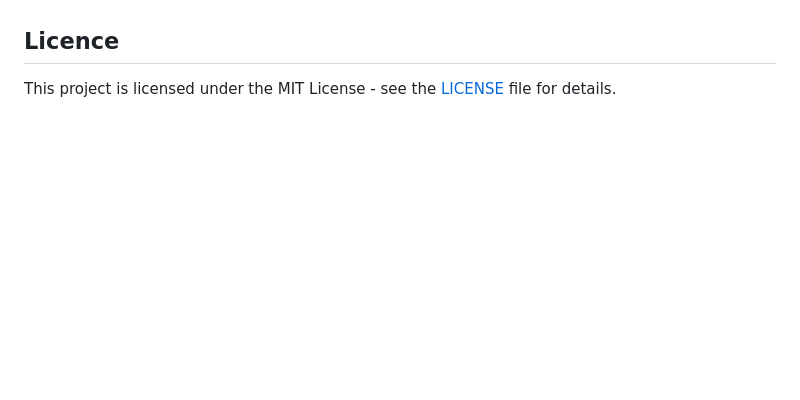
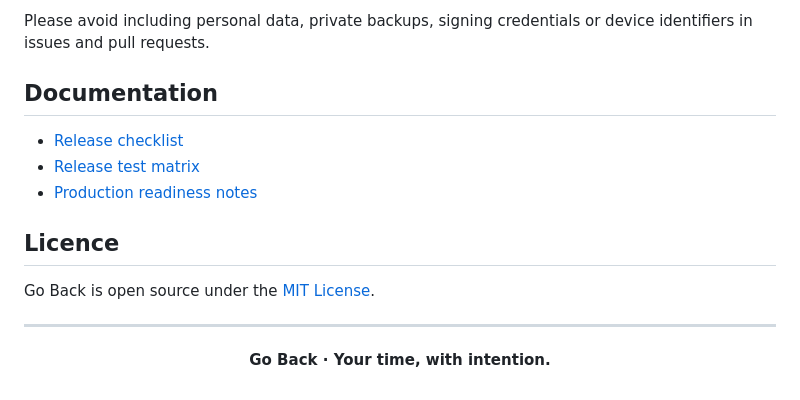
Before and after one commit to kr-ndv/Go-Back, a Markdown page: README.md, the part around one of its changes. Rendered like a GitHub page; blank space fills up the shorter version.

```diff
--- a/README.md
+++ b/README.md
@@ -80,4 +143,19 @@ See [the release checklist](docs/RELEASE_CHECKLIST.md), [the test matrix](docs/R
+Please avoid including personal data, private backups, signing credentials or device identifiers in issues and pull requests.
+
+## Documentation
+
+- [Release checklist](docs/RELEASE_CHECKLIST.md)
+- [Release test matrix](docs/RELEASE_TEST_MATRIX.md)
+- [Production readiness notes](docs/PRODUCTION_READINESS.md)
 
 ## Licence
 
-This project is licensed under the MIT License - see the [LICENSE](LICENSE) file for details.
+Go Back is open source under the [MIT License](LICENSE).
+
+---
+
+<div align="center">
+
+**Go Back · Your time, with intention.**
+
+</div>
```
Also changed, not shown: other parts of README.md (+111 -48 lines).
